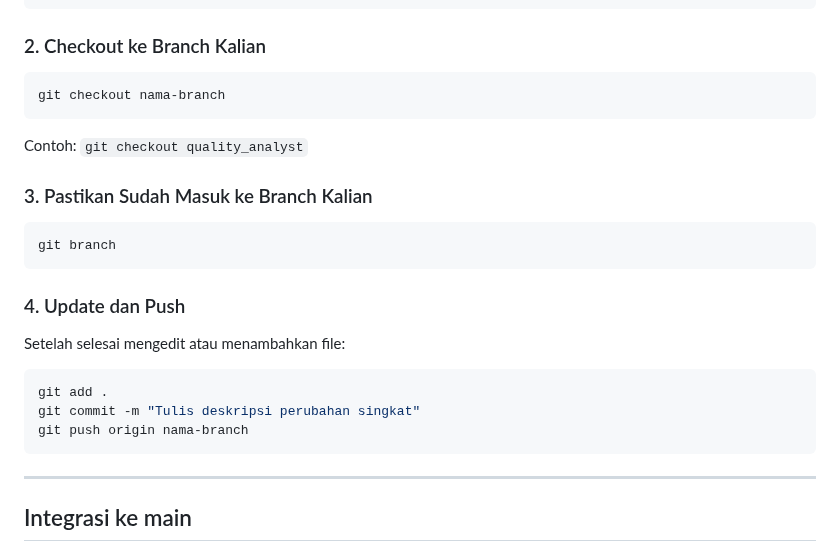
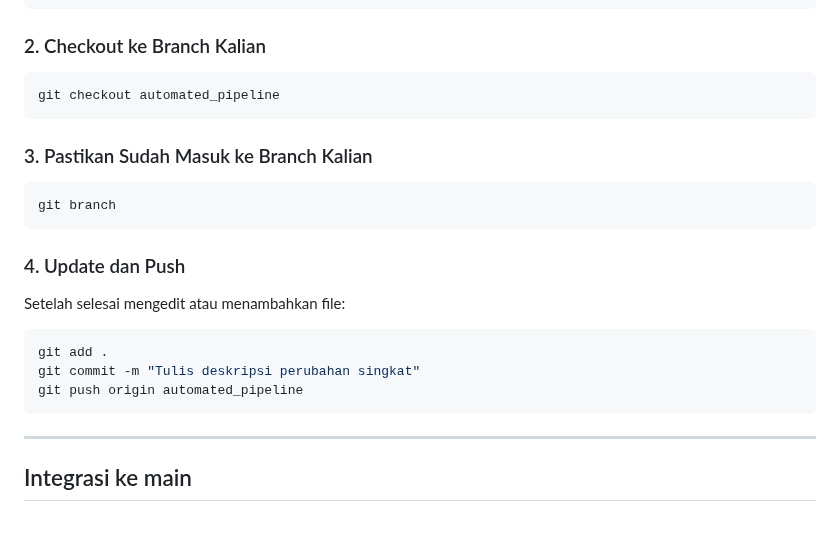
Before and after one commit to RiskaMellyAgustin/Kalbio_Dashboard_Project, a Markdown page: CONTRIBUTING.md, the part around the change. GitHub-like rendering; blank space fills up the shorter version.

````diff
--- a/CONTRIBUTING.md
+++ b/CONTRIBUTING.md
@@ -29,9 +29,8 @@ cd Kalbio_Dashboard_Project
 
 ### 2. Checkout ke Branch Kalian
 ```bash
-git checkout nama-branch
+git checkout automated_pipeline
 ```
-Contoh: `git checkout quality_analyst`
 
 ### 3. Pastikan Sudah Masuk ke Branch Kalian
 ```bash
@@ -43,7 +42,7 @@ Setelah selesai mengedit atau menambahkan file:
 ```bash
 git add .
 git commit -m "Tulis deskripsi perubahan singkat"
-git push origin nama-branch
+git push origin automated_pipeline
 ```
 
 ---
````
